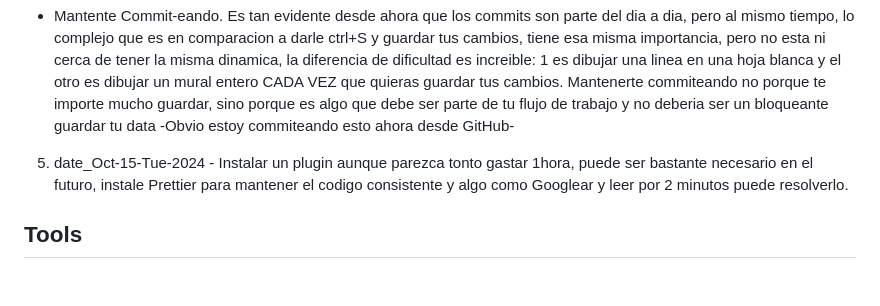
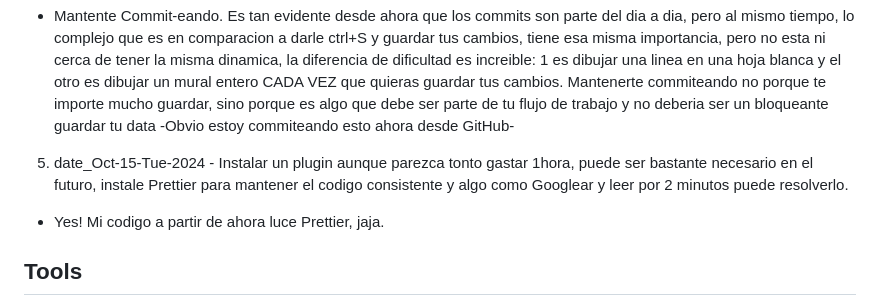
Before and after one commit to lenincuadra/myResume, a Markdown page: myLearningsOnThisFile.md, the part around the change. GitHub-like rendering; blank space fills up the shorter version.

Commit message:
line codes looking Prettier thanks to the Plugin, next: Time to learn js

```diff
--- a/myLearningsOnThisFile.md
+++ b/myLearningsOnThisFile.md
@@ -26,6 +26,8 @@
 
 5. date_Oct-15-Tue-2024 - Instalar un plugin aunque parezca tonto gastar 1hora, puede ser bastante necesario en el futuro, instale Prettier para mantener el codigo consistente y algo como Googlear y leer por 2 minutos puede resolverlo.
 
+- Yes! Mi codigo a partir de ahora luce Prettier, jaja.
+
 ## Tools
 
 1. Git
```
